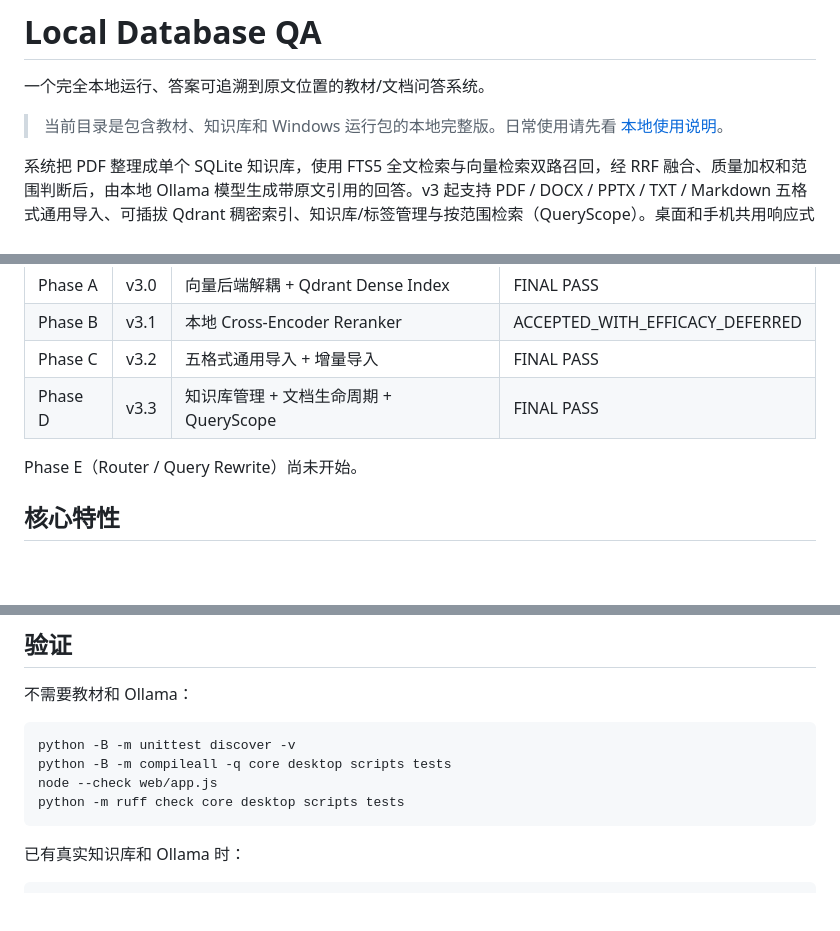
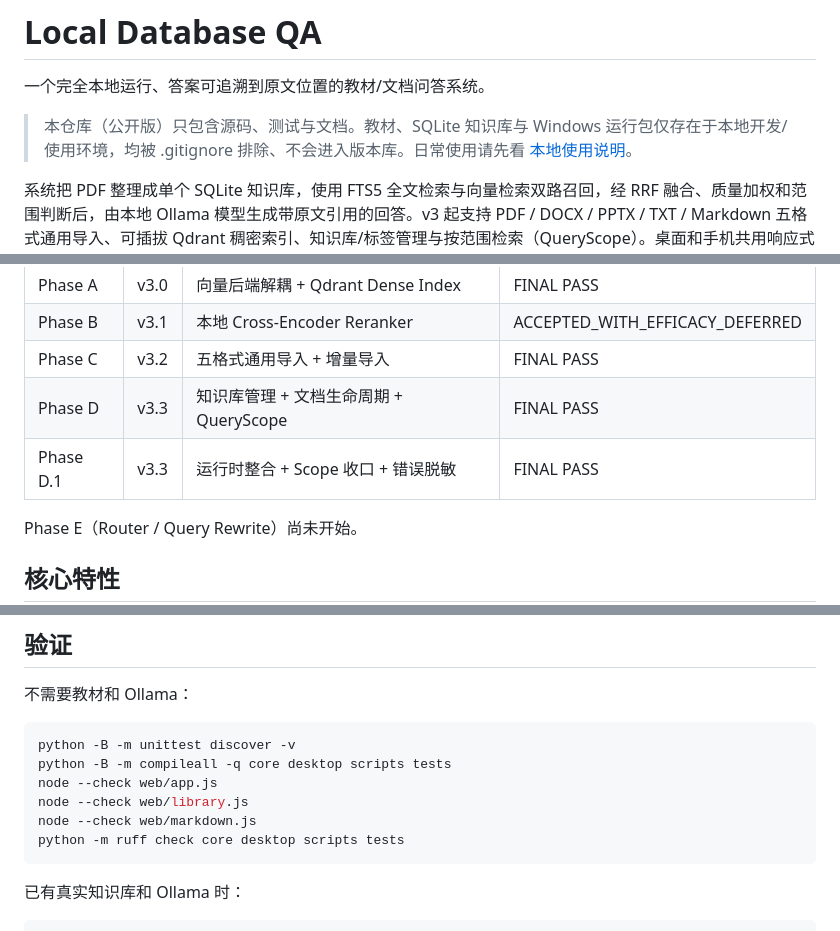
Before and after one commit to wt7439216/local-database-qa-system, a Markdown page: README.md, 3 parts joined by grey strips. Rendered like a GitHub page; blank space fills up the shorter version.

Commit message:
docs(v3.3): finalize Phase D.1 gate record and publication notes

````diff
--- a/README.md
+++ b/README.md
@@ -2,7 +2,7 @@
 
 一个完全本地运行、答案可追溯到原文位置的教材/文档问答系统。
 
-> 当前目录是包含教材、知识库和 Windows 运行包的本地完整版。日常使用请先看 [本地使用说明](本地使用说明.md)。
+> 本仓库（公开版）只包含源码、测试与文档。教材、SQLite 知识库与 Windows 运行包仅存在于本地开发/使用环境，均被 .gitignore 排除、不会进入版本库。日常使用请先看 [本地使用说明](本地使用说明.md)。
 
 系统把 PDF 整理成单个 SQLite 知识库，使用 FTS5 全文检索与向量检索双路召回，经 RRF 融合、质量加权和范围判断后，由本地 Ollama 模型生成带原文引用的回答。v3 起支持 PDF / DOCX / PPTX / TXT / Markdown 五格式通用导入、可插拔 Qdrant 稠密索引、知识库/标签管理与按范围检索（QueryScope）。桌面和手机共用响应式 Web 界面，内容无需上传云端。
 
@@ -14,6 +14,7 @@
 | Phase B | v3.1 | 本地 Cross-Encoder Reranker | ACCEPTED_WITH_EFFICACY_DEFERRED |
 | Phase C | v3.2 | 五格式通用导入 + 增量导入 | FINAL PASS |
 | Phase D | v3.3 | 知识库管理 + 文档生命周期 + QueryScope | FINAL PASS |
+| Phase D.1 | v3.3 | 运行时整合 + Scope 收口 + 错误脱敏 | FINAL PASS |
 
 Phase E（Router / Query Rewrite）尚未开始。
 
@@ -118,6 +119,8 @@ powershell -ExecutionPolicy Bypass -File .\build_windows.ps1 -SkipIndex
 python -B -m unittest discover -v
 python -B -m compileall -q core desktop scripts tests
 node --check web/app.js
+node --check web/library.js
+node --check web/markdown.js
 python -m ruff check core desktop scripts tests
 ```
 
````
Also changed, not shown: docs/V3_PROGRESS.md (+29 -2 lines), 本地使用说明.md (+2 -0 lines).
